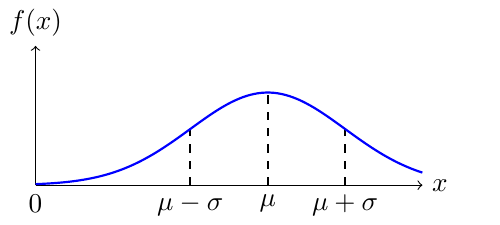
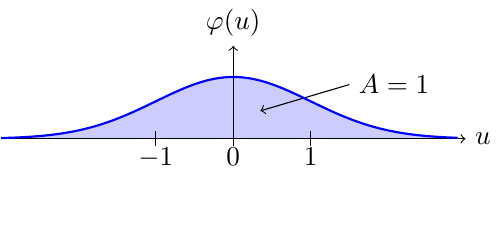
Before and after one commit to KasperNr1/Volcano, a LaTeX figure (VorlesungsNotizen/Statistik/TexGraphics/Glockenkurve.tex): the whole page. Compiled offline with pdfLaTeX.

Commit message:
StandardNormal

```diff
--- a/VorlesungsNotizen/Statistik/TexGraphics/Glockenkurve.tex
+++ b/VorlesungsNotizen/Statistik/TexGraphics/Glockenkurve.tex
@@ -9,26 +9,35 @@
 \newcommand{\hiY}{0.6}
 
 \begin{document}
-    \begin{tikzpicture}[yscale=3]
+    \begin{tikzpicture}[yscale=2]
+
+        % Draw and shade the area under the bell curve from x=1 to x=2
+        \begin{scope}
+            \fill[blue!20]
+            (\lowX,0) -- plot[domain=\lowX:\hiX,smooth] (\x,{1/(\sta*sqrt(2*pi))*exp(-1/2*((\x-\mue)/\sta)^2)}) -- (\hiX,0) -- cycle;
+        \end{scope}
+
+        \draw[<-] (0.35,0.18) -- (1.5,0.35) node[right]{$A=1$};
 
         % Draw the x and y axes
-        \draw[->] (\lowX,0) -- (\hiX,0) node[right] {$x$};
-        \draw[->] (0,\lowY) -- (0,\hiY) node[above] {$f(x)$};
+        \draw[->] (\lowX,0) -- (\hiX,0) node[right] {$u$};
+        \draw[->] (0,\lowY) -- (0,\hiY) node[above] {$\varphi(u)$};
 
         % Lines from y=0 to curve
-        \draw[black, dashed, thick] (2,0) -- (2,0.24);
-        \draw[black, dashed, thick] (\mue,0) -- (\mue,0.4);
-        \draw[black, dashed, thick] (4,0) -- (4,0.24);
+        \draw[black] (-1,-0.05) -- (-1,0.05);
+        \draw[black] (1,-0.05) -- (1,0.05);
+        % \draw[black, dashed, thick] (\mue,0) -- (\mue,0.4);
+        % \draw[black] (4,0) -- (4,0.24);
 
         % Draw the bell curve
-        \draw[scale=1.0,domain=\lowX:\hiX,smooth,variable=\x,blue,thick,samples=100]
+        \draw[scale=1.0,domain=\lowX:2.9,smooth,variable=\x,blue,thick,samples=100]
             plot ({\x},{1/(\sta*sqrt(2*pi))*exp(-1/2*((\x-\mue)/\sta)^2)});
 
 
         % Optionally, add labels
         \node[below] at (0,0) {$0$};
-        \node[below] at (2,0) {$\mu - \sigma$};
-        \node[below] at (\mue,0) {$\mu$};
-        \node[below] at (4,0) {$\mu + \sigma$};
+        \node[below] at (-1,0) {$-1$};
+        % \node[below] at (\mue,0) {$\mu$};
+        \node[below] at (1,0) {$1$};
     \end{tikzpicture}
 \end{document}
```
Also changed, not shown: VorlesungsNotizen/Statistik/TexGraphics/Glockenkurve.tex (8 more changed lines).
